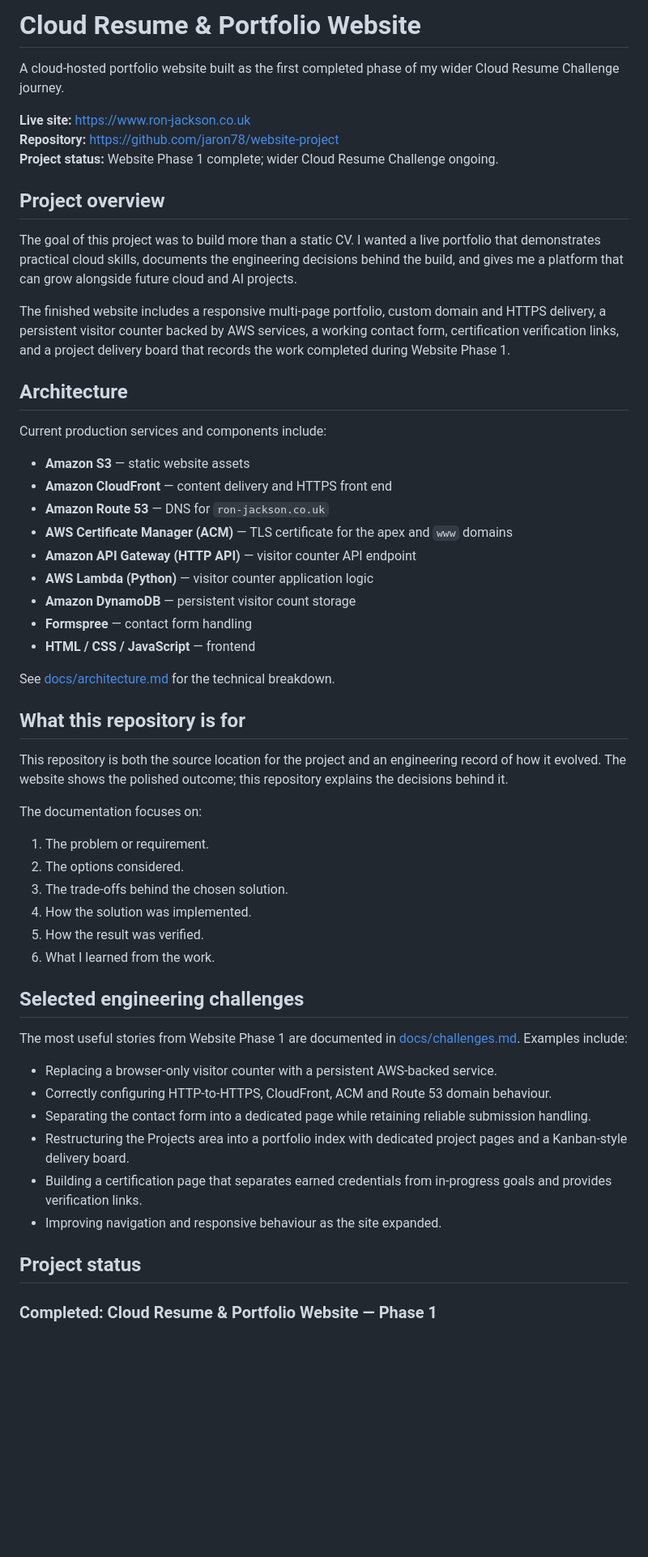
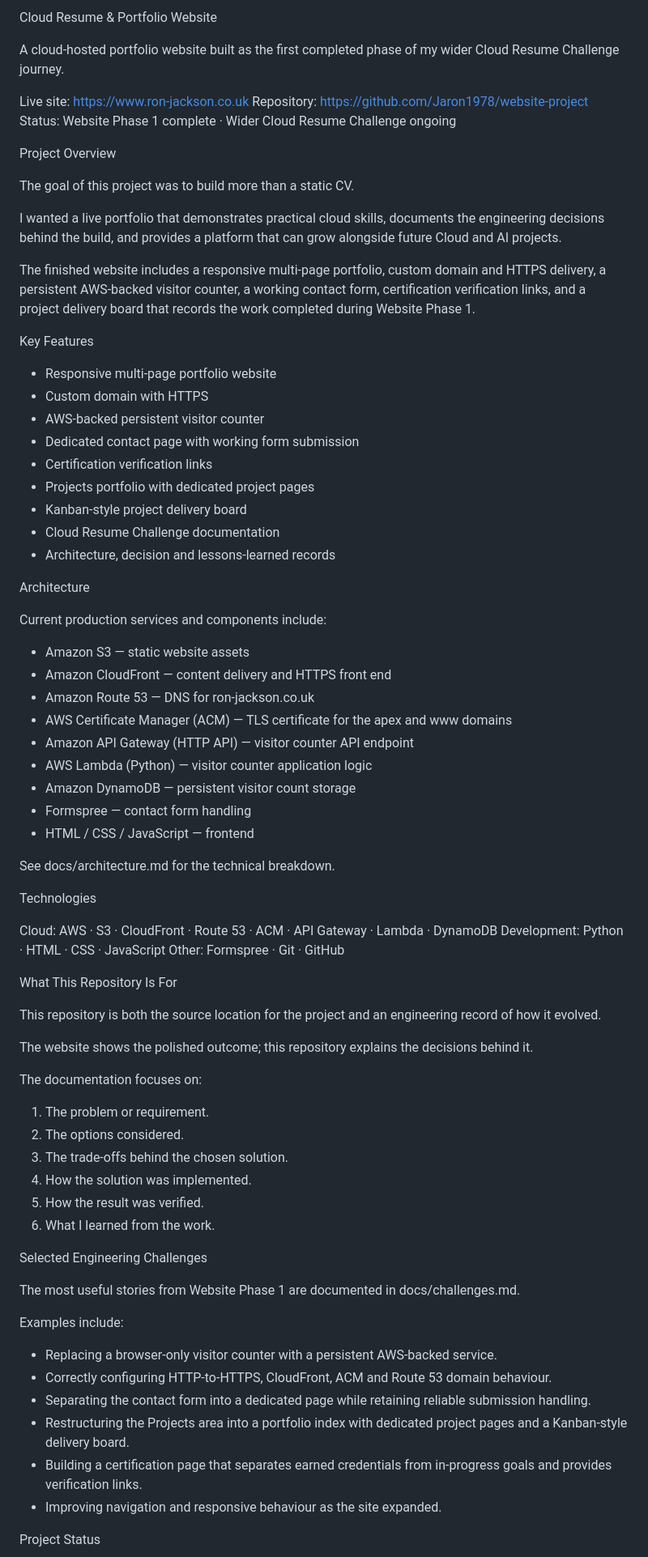
Before and after one commit to Jaron1978/website-project, a Markdown page: README.md, the part around one of its changes. Shown at 81% size. Drawn GitHub-style; blank space fills up the shorter version.

Commit message:
Update README.md
Updated the README.md file and layout.

```diff
--- a/README.md
+++ b/README.md
@@ -1,36 +1,58 @@
-# Cloud Resume & Portfolio Website
+Cloud Resume & Portfolio Website
 
 A cloud-hosted portfolio website built as the first completed phase of my wider Cloud Resume Challenge journey.
 
-**Live site:** https://www.ron-jackson.co.uk
-**Repository:** https://github.com/jaron78/website-project
-**Project status:** Website Phase 1 complete; wider Cloud Resume Challenge ongoing.
+Live site: https://www.ron-jackson.co.uk
+Repository: https://github.com/Jaron1978/website-project
+Status: Website Phase 1 complete · Wider Cloud Resume Challenge ongoing
 
-## Project overview
+Project Overview
 
-The goal of this project was to build more than a static CV. I wanted a live portfolio that demonstrates practical cloud skills, documents the engineering decisions behind the build, and gives me a platform that can grow alongside future cloud and AI projects.
+The goal of this project was to build more than a static CV.
 
-The finished website includes a responsive multi-page portfolio, custom domain and HTTPS delivery, a persistent visitor counter backed by AWS services, a working contact form, certification verification links, and a project delivery board that records the work completed during Website Phase 1.
+I wanted a live portfolio that demonstrates practical cloud skills, documents the engineering decisions behind the build, and provides a platform that can grow alongside future Cloud and AI projects.
 
-## Architecture
+The finished website includes a responsive multi-page portfolio, custom domain and HTTPS delivery, a persistent AWS-backed visitor counter, a working contact form, certification verification links, and a project delivery board that records the work completed during Website Phase 1.
+
+Key Features
+
+* Responsive multi-page portfolio website
+* Custom domain with HTTPS
+* AWS-backed persistent visitor counter
+* Dedicated contact page with working form submission
+* Certification verification links
+* Projects portfolio with dedicated project pages
+* Kanban-style project delivery board
+* Cloud Resume Challenge documentation
+* Architecture, decision and lessons-learned records
+
+Architecture
 
 Current production services and components include:
 
-- **Amazon S3** — static website assets
-- **Amazon CloudFront** — content delivery and HTTPS front end
-- **Amazon Route 53** — DNS for `ron-jackson.co.uk`
-- **AWS Certificate Manager (ACM)** — TLS certificate for the apex and `www` domains
-- **Amazon API Gateway (HTTP API)** — visitor counter API endpoint
-- **AWS Lambda (Python)** — visitor counter application logic
-- **Amazon DynamoDB** — persistent visitor count storage
-- **Formspree** — contact form handling
-- **HTML / CSS / JavaScript** — frontend
+* Amazon S3 — static website assets
+* Amazon CloudFront — content delivery and HTTPS front end
+* Amazon Route 53 — DNS for ron-jackson.co.uk
+* AWS Certificate Manager (ACM) — TLS certificate for the apex and www domains
+* Amazon API Gateway (HTTP API) — visitor counter API endpoint
+* AWS Lambda (Python) — visitor counter application logic
+* Amazon DynamoDB — persistent visitor count storage
+* Formspree — contact form handling
+* HTML / CSS / JavaScript — frontend
 
-See [docs/architecture.md](docs/architecture.md) for the technical breakdown.
+See docs/architecture.md for the technical breakdown.
 
-## What this repository is for
+Technologies
 
-This repository is both the source location for the project and an engineering record of how it evolved. The website shows the polished outcome; this repository explains the decisions behind it.
+Cloud: AWS · S3 · CloudFront · Route 53 · ACM · API Gateway · Lambda · DynamoDB
+Development: Python · HTML · CSS · JavaScript
+Other: Formspree · Git · GitHub
+
+What This Repository Is For
+
+This repository is both the source location for the project and an engineering record of how it evolved.
+
+The website shows the polished outcome; this repository explains the decisions behind it.
 
 The documentation focuses on:
 
@@ -41,18 +63,18 @@ The documentation focuses on:
 5. How the result was verified.
 6. What I learned from the work.
 
-## Selected engineering challenges
+Selected Engineering Challenges
 
-The most useful stories from Website Phase 1 are documented in [docs/challenges.md](docs/challenges.md). Examples include:
+The most useful stories from Website Phase 1 are documented in docs/challenges.md.
 
-- Replacing a browser-only visitor counter with a persistent AWS-backed service.
-- Correctly configuring HTTP-to-HTTPS, CloudFront, ACM and Route 53 domain behaviour.
-- Separating the contact form into a dedicated page while retaining reliable submission handling.
-- Restructuring the Projects area into a portfolio index with dedicated project pages and a Kanban-style delivery board.
-- Building a certification page that separates earned credentials from in-progress goals and provides verification links.
-- Improving navigation and responsive behaviour as the site expanded.
+Examples include:
 
-## Project status
+* Replacing a browser-only visitor counter with a persistent AWS-backed service.
+* Correctly configuring HTTP-to-HTTPS, CloudFront, ACM and Route 53 domain behaviour.
+* Separating the contact form into a dedicated page while retaining reliable submission handling.
+* Restructuring the Projects area into a portfolio index with dedicated project pages and a Kanban-style delivery board.
+* Building a certification page that separates earned credentials from in-progress goals and provides verification links.
+* Improving navigation and responsive behaviour as the site expanded.
 
-### Completed: Cloud Resume & Portfolio Website — Phase 1
+Project Status
 
```
Also changed, not shown: other parts of README.md (+29 -9 lines).
